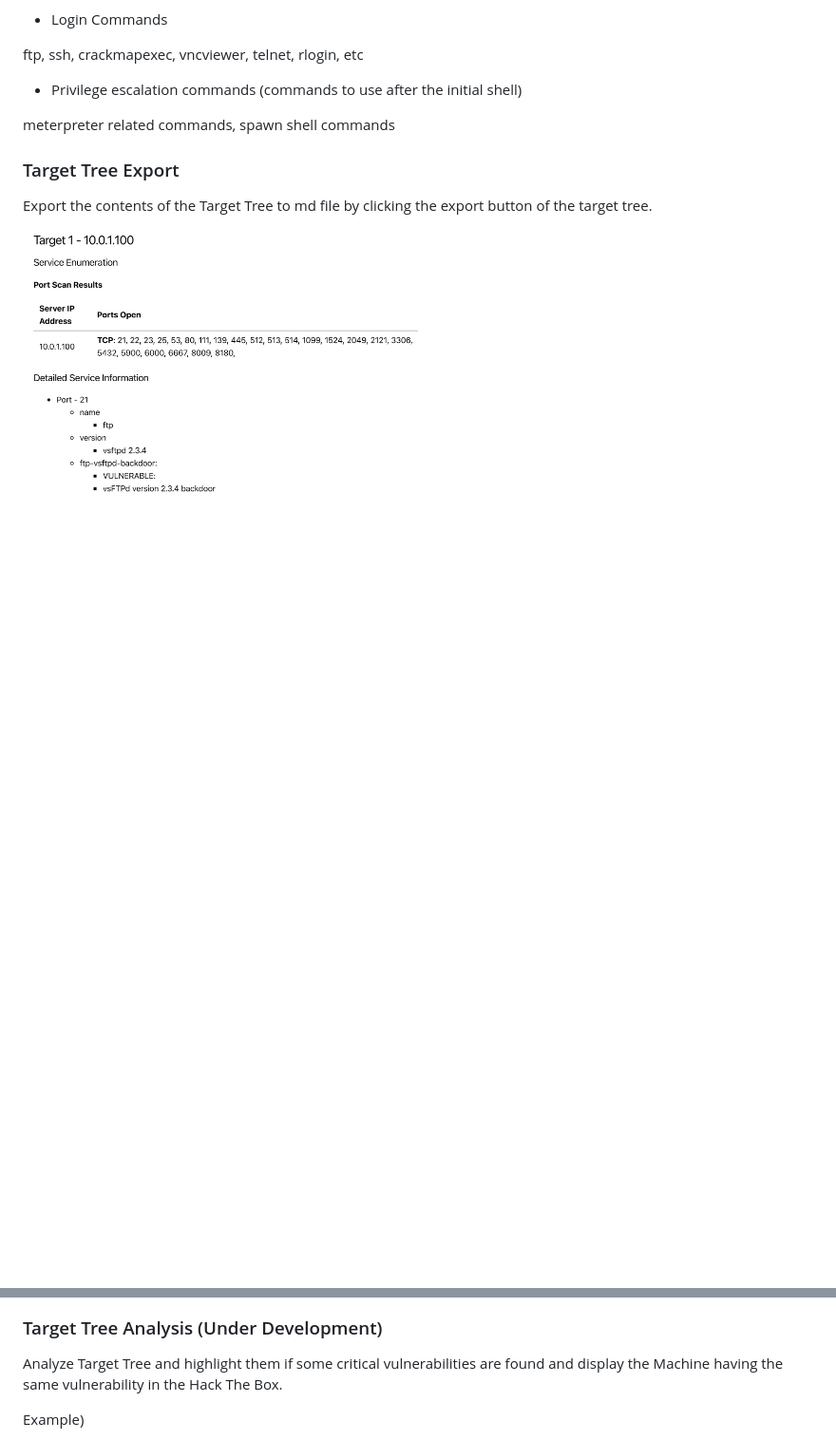
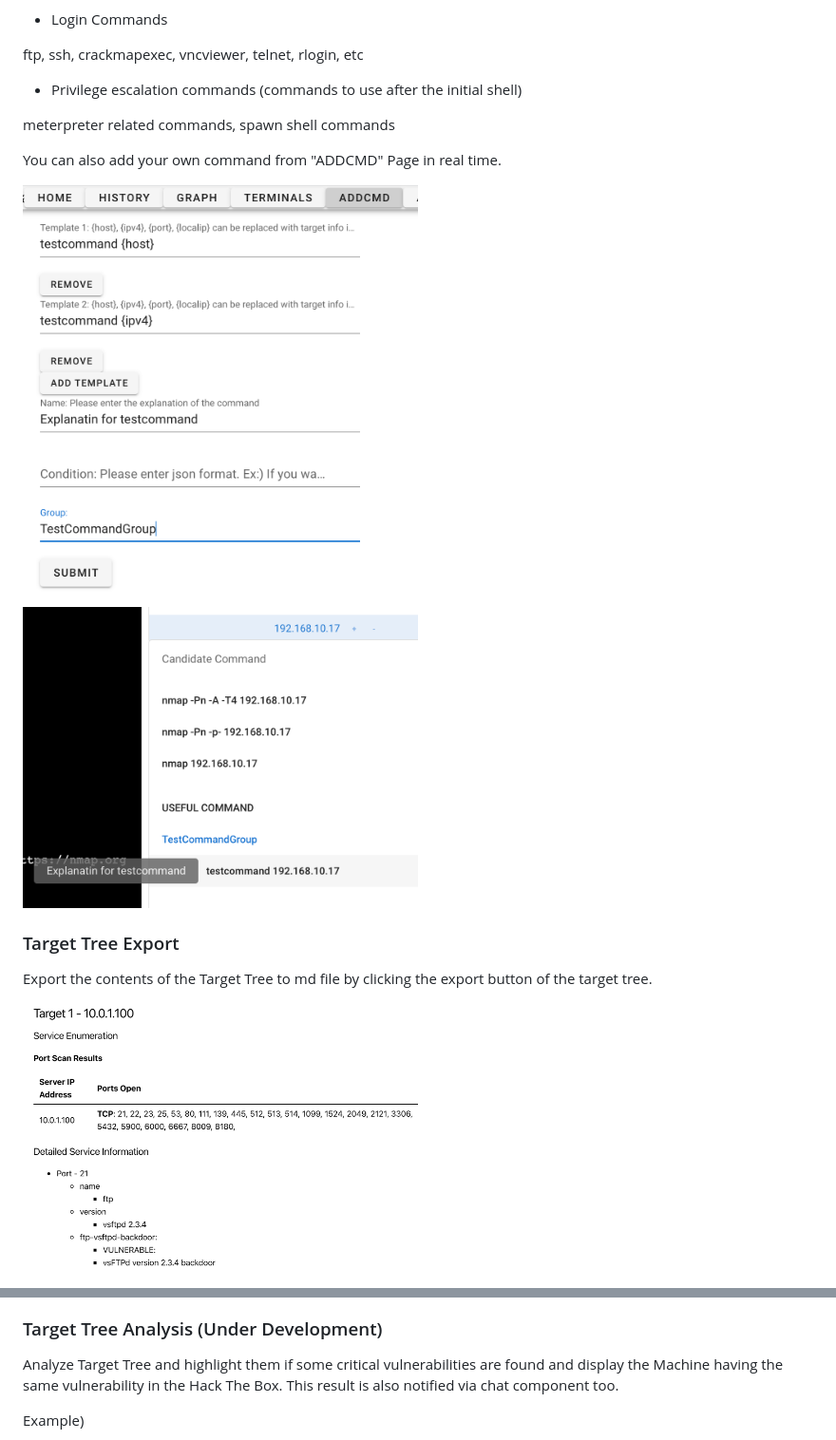
Before and after one commit to Echidna-Pentest/Echidna, a Markdown page: README.md, 2 parts joined by grey strips. Shown at 95% size. Drawn GitHub-style; blank space fills up the shorter version.

Commit message:
update readme for AddCmd component

```diff
--- a/README.md
+++ b/README.md
@@ -209,6 +209,12 @@ ftp, ssh, crackmapexec, vncviewer, telnet, rlogin, etc
 
 meterpreter related commands, spawn shell commands
 
+You can also add your own command from "ADDCMD" Page in real time.
+
+<img src="img/AddCmd.png" width="50%">
+<img src="img/testCommand.png" width="50%">
+
+
 
 ### Target Tree Export
 Export the contents of the Target Tree to md file by clicking the export button of the target tree.
@@ -242,6 +248,7 @@ You can also execute commands by clicking the candidate command.
 
 ### Target Tree Analysis (Under Development)
 Analyze Target Tree and highlight them if some critical vulnerabilities are found and display the Machine having the same vulnerability in the Hack The Box.
+This result is also notified via chat component too.
 
 Example)
 - "vsftpd 2.3.4" added in Target tree -> highlighted and a popup displays "Similar machine is HackTheBox Lame".
```
Also changed, not shown: other parts of README.md (+1 -0 lines).
